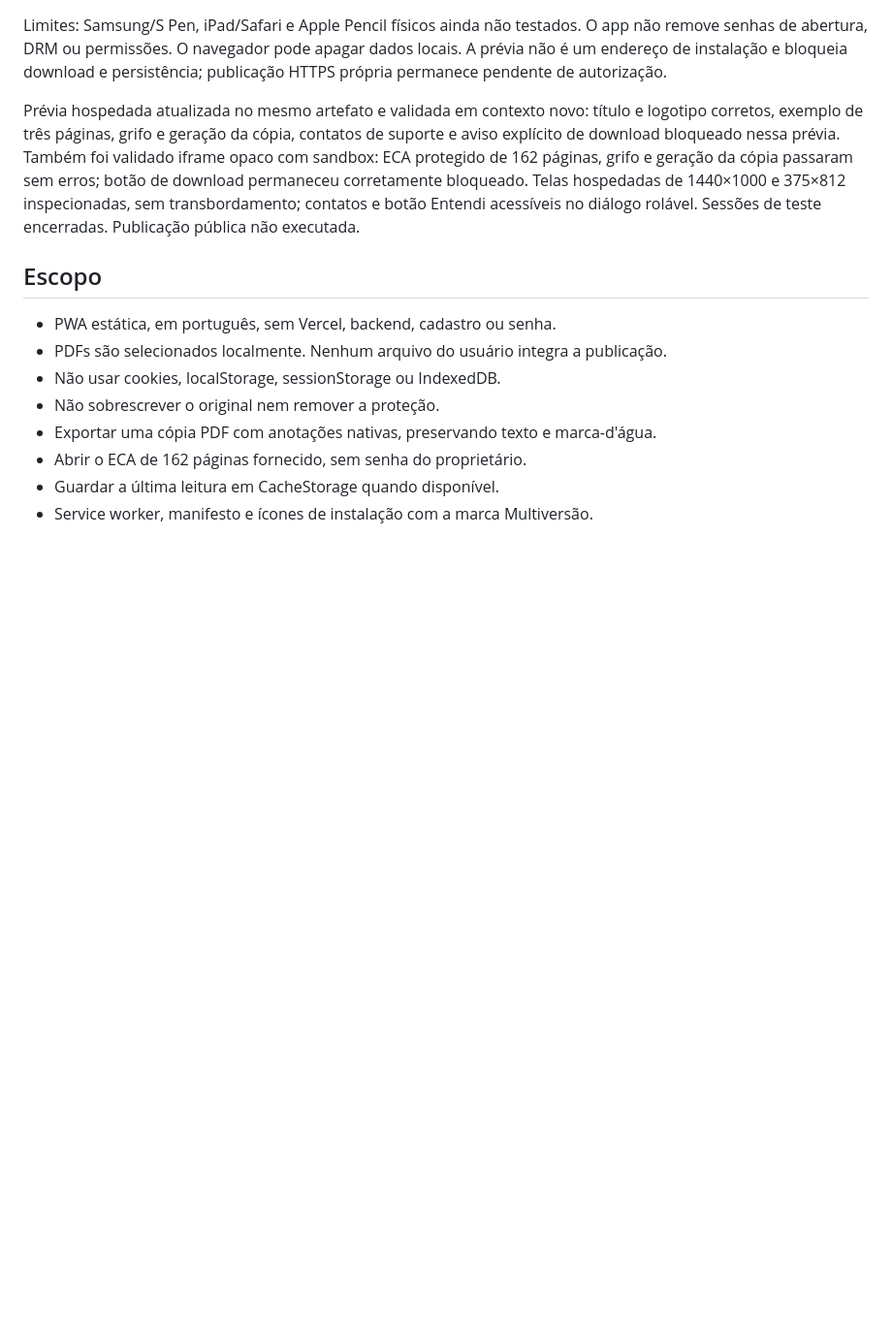
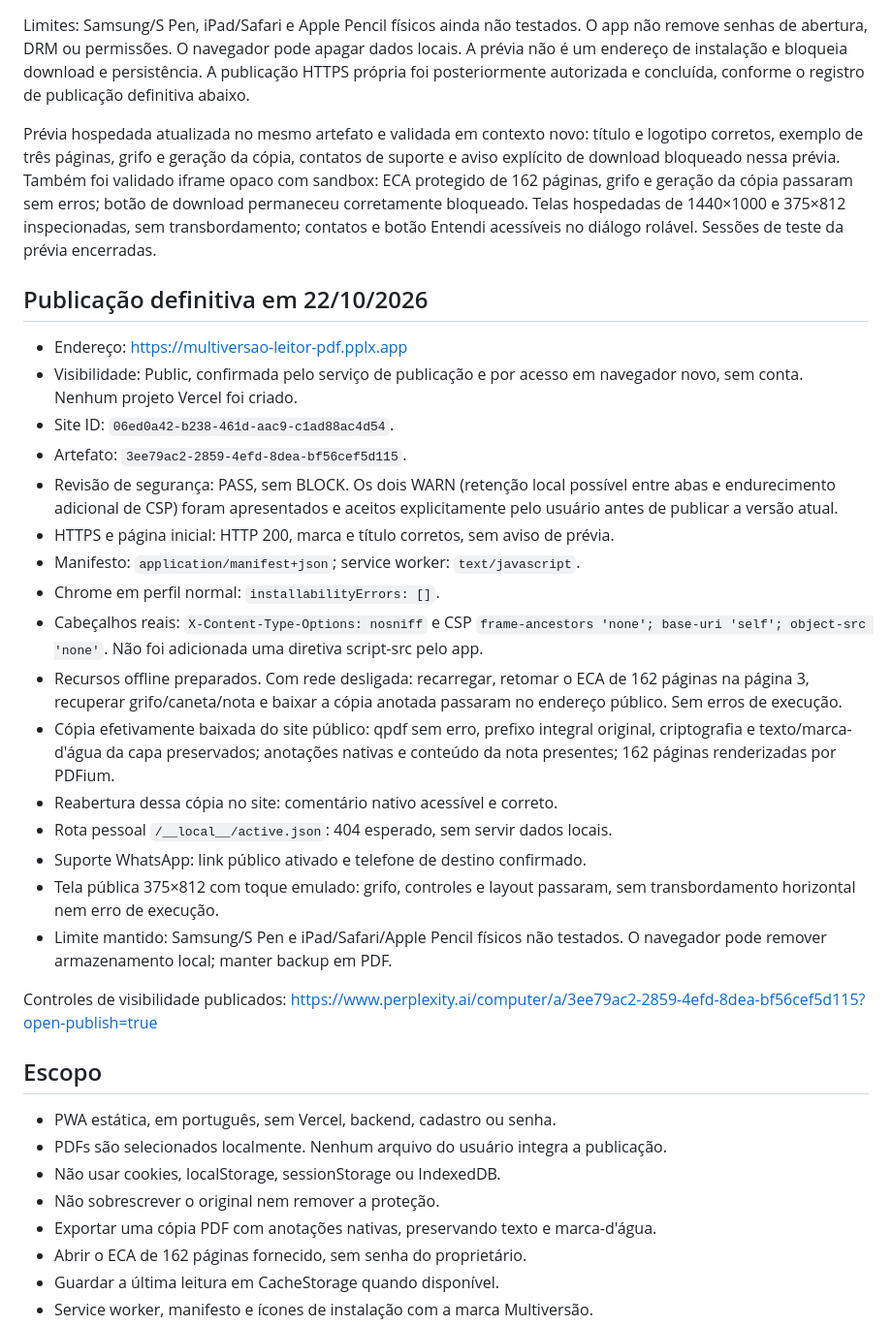
Before and after one commit to raianemlima/multiversao-leitor-pdf, a Markdown page: QA.md, the part around the change. Shown at 97% size. GitHub-like rendering; blank space fills up the shorter version.

```diff
--- a/QA.md
+++ b/QA.md
@@ -48,7 +48,8 @@ bloqueio de comandos durante troca de documento; recortes proporcionais da marca
 Limites: Samsung/S Pen, iPad/Safari e Apple Pencil físicos ainda não testados.
 O app não remove senhas de abertura, DRM ou permissões. O navegador pode apagar
 dados locais. A prévia não é um endereço de instalação e bloqueia download e
-persistência; publicação HTTPS própria permanece pendente de autorização.
+persistência. A publicação HTTPS própria foi posteriormente autorizada e
+concluída, conforme o registro de publicação definitiva abaixo.
 
 Prévia hospedada atualizada no mesmo artefato e validada em contexto novo:
 título e logotipo corretos, exemplo de três páginas, grifo e geração da cópia,
@@ -57,7 +58,40 @@ Também foi validado iframe opaco com sandbox: ECA protegido de 162 páginas,
 grifo e geração da cópia passaram sem erros; botão de download permaneceu
 corretamente bloqueado. Telas hospedadas de 1440×1000 e 375×812 inspecionadas,
 sem transbordamento; contatos e botão Entendi acessíveis no diálogo rolável.
-Sessões de teste encerradas. Publicação pública não executada.
+Sessões de teste da prévia encerradas.
+
+## Publicação definitiva em 22/10/2026
+
+- Endereço: https://multiversao-leitor-pdf.pplx.app
+- Visibilidade: Public, confirmada pelo serviço de publicação e por acesso em
+  navegador novo, sem conta. Nenhum projeto Vercel foi criado.
+- Site ID: `06ed0a42-b238-461d-aac9-c1ad88ac4d54`.
+- Artefato: `3ee79ac2-2859-4efd-8dea-bf56cef5d115`.
+- Revisão de segurança: PASS, sem BLOCK. Os dois WARN (retenção local possível
+  entre abas e endurecimento adicional de CSP) foram apresentados e aceitos
+  explicitamente pelo usuário antes de publicar a versão atual.
+- HTTPS e página inicial: HTTP 200, marca e título corretos, sem aviso de prévia.
+- Manifesto: `application/manifest+json`; service worker: `text/javascript`.
+- Chrome em perfil normal: `installabilityErrors: []`.
+- Cabeçalhos reais: `X-Content-Type-Options: nosniff` e CSP
+  `frame-ancestors 'none'; base-uri 'self'; object-src 'none'`.
+  Não foi adicionada uma diretiva script-src pelo app.
+- Recursos offline preparados. Com rede desligada: recarregar, retomar o ECA
+  de 162 páginas na página 3, recuperar grifo/caneta/nota e baixar a cópia
+  anotada passaram no endereço público. Sem erros de execução.
+- Cópia efetivamente baixada do site público: qpdf sem erro, prefixo integral
+  original, criptografia e texto/marca-d'água da capa preservados; anotações
+  nativas e conteúdo da nota presentes; 162 páginas renderizadas por PDFium.
+- Reabertura dessa cópia no site: comentário nativo acessível e correto.
+- Rota pessoal `/__local__/active.json`: 404 esperado, sem servir dados locais.
+- Suporte WhatsApp: link público ativado e telefone de destino confirmado.
+- Tela pública 375×812 com toque emulado: grifo, controles e layout passaram,
+  sem transbordamento horizontal nem erro de execução.
+- Limite mantido: Samsung/S Pen e iPad/Safari/Apple Pencil físicos não testados.
+  O navegador pode remover armazenamento local; manter backup em PDF.
+
+Controles de visibilidade publicados:
+https://www.perplexity.ai/computer/a/3ee79ac2-2859-4efd-8dea-bf56cef5d115?open-publish=true
 
 ## Escopo
 
```
Also changed, not shown: README.md (+10 -0 lines).
